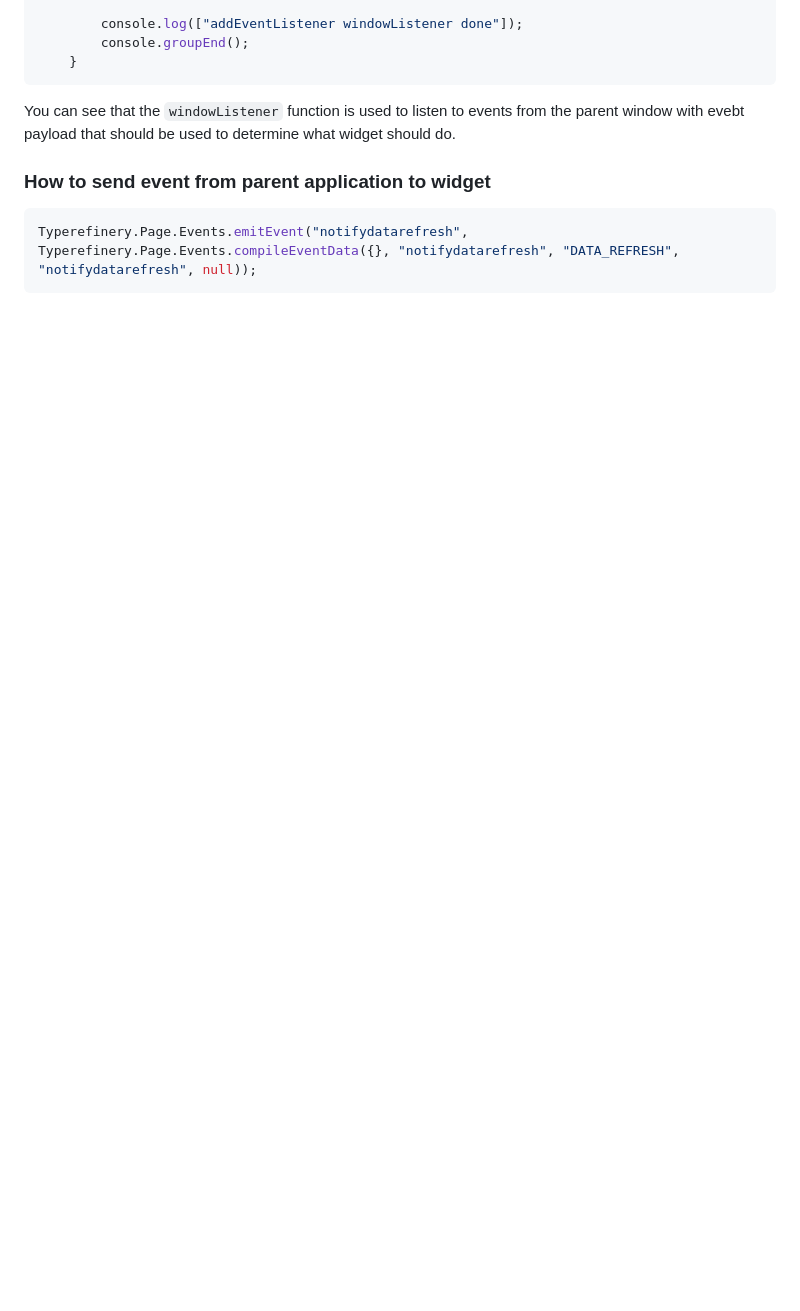
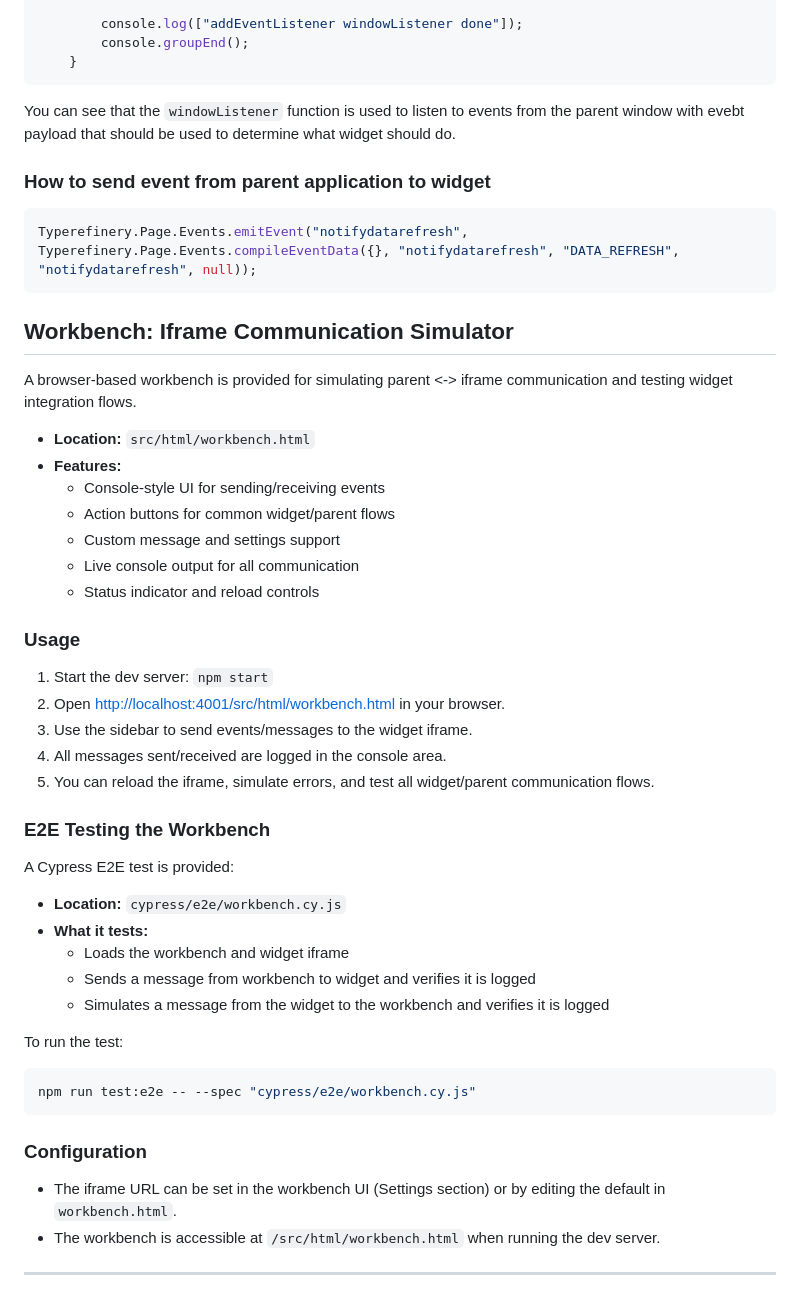
Before and after one commit to typerefinery-ai/widget-graph-viz, a Markdown page: README.md, the part around the change. Drawn GitHub-style; blank space fills up the shorter version.

Commit message:
docs(workbench): document workbench usage, E2E test, and configuration
- Add section for src/html/workbench.html
- Document how to use the workbench for iframe/browser event simulation
- Add instructions for running the E2E test
- Add configuration notes for iframe URL and dev server access

````diff
--- a/README.md
+++ b/README.md
@@ -169,3 +169,46 @@ You can see that the `windowListener` function is used to listen to events from
 ```javascript
 Typerefinery.Page.Events.emitEvent("notifydatarefresh", Typerefinery.Page.Events.compileEventData({}, "notifydatarefresh", "DATA_REFRESH", "notifydatarefresh", null));
 ```
+
+## Workbench: Iframe Communication Simulator
+
+A browser-based workbench is provided for simulating parent <-> iframe communication and testing widget integration flows.
+
+- **Location:** `src/html/workbench.html`
+- **Features:**
+  - Console-style UI for sending/receiving events
+  - Action buttons for common widget/parent flows
+  - Custom message and settings support
+  - Live console output for all communication
+  - Status indicator and reload controls
+
+### Usage
+
+1. Start the dev server: `npm start`
+2. Open [http://localhost:4001/src/html/workbench.html](http://localhost:4001/src/html/workbench.html) in your browser.
+3. Use the sidebar to send events/messages to the widget iframe.
+4. All messages sent/received are logged in the console area.
+5. You can reload the iframe, simulate errors, and test all widget/parent communication flows.
+
+### E2E Testing the Workbench
+
+A Cypress E2E test is provided:
+
+- **Location:** `cypress/e2e/workbench.cy.js`
+- **What it tests:**
+  - Loads the workbench and widget iframe
+  - Sends a message from workbench to widget and verifies it is logged
+  - Simulates a message from the widget to the workbench and verifies it is logged
+
+To run the test:
+
+```bash
+npm run test:e2e -- --spec "cypress/e2e/workbench.cy.js"
+```
+
+### Configuration
+
+- The iframe URL can be set in the workbench UI (Settings section) or by editing the default in `workbench.html`.
+- The workbench is accessible at `/src/html/workbench.html` when running the dev server.
+
+---
````
